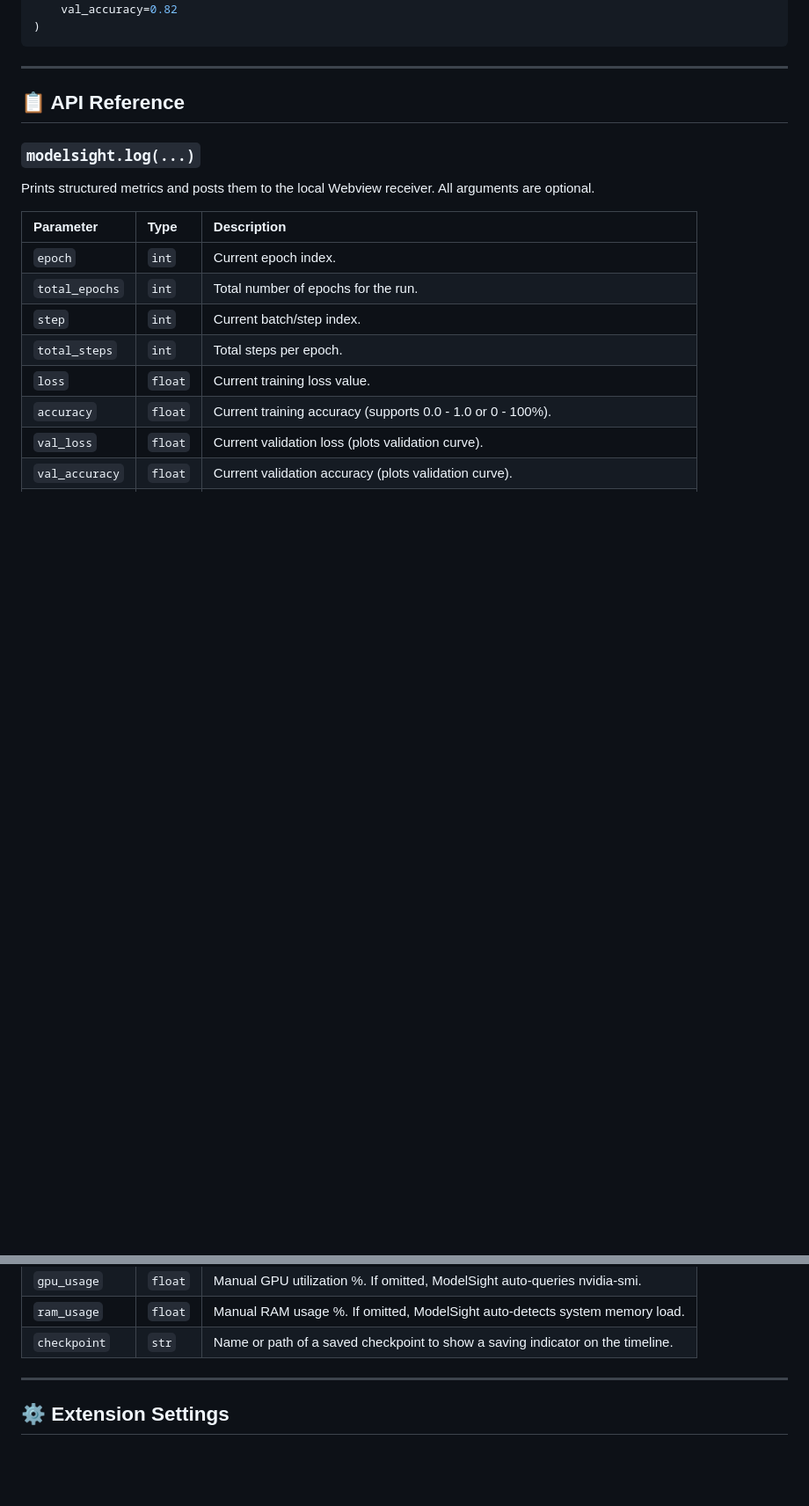
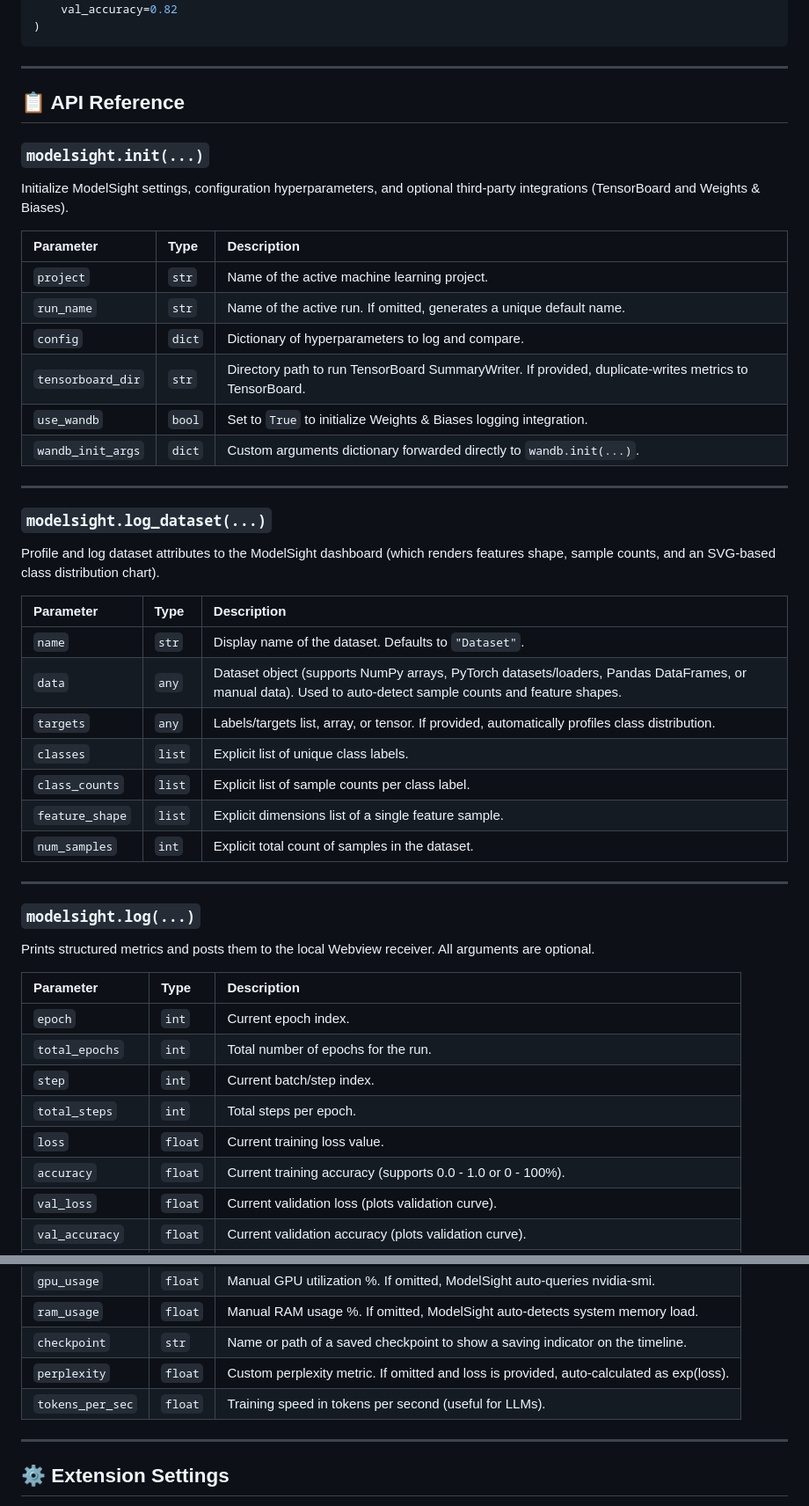
Before and after one commit to CODExGAMERZ/Model-Sight, a Markdown page: README.md, 2 parts joined by grey strips. Shown at 88% size. Drawn GitHub-style; blank space fills up the shorter version.

Commit message:
docs: add Hugging Face integration guide and API reference documentation for init, log_dataset, and log functions

```diff
--- a/README.md
+++ b/README.md
@@ -148,6 +164,37 @@ modelsight.log(
 
 ## 📋 API Reference
 
+### `modelsight.init(...)`
+
+Initialize ModelSight settings, configuration hyperparameters, and optional third-party integrations (TensorBoard and Weights & Biases).
+
+| Parameter | Type | Description |
+| :--- | :--- | :--- |
+| `project` | `str` | Name of the active machine learning project. |
+| `run_name` | `str` | Name of the active run. If omitted, generates a unique default name. |
+| `config` | `dict` | Dictionary of hyperparameters to log and compare. |
+| `tensorboard_dir` | `str` | Directory path to run TensorBoard SummaryWriter. If provided, duplicate-writes metrics to TensorBoard. |
+| `use_wandb` | `bool` | Set to `True` to initialize Weights & Biases logging integration. |
+| `wandb_init_args`| `dict` | Custom arguments dictionary forwarded directly to `wandb.init(...)`. |
+
+---
+
+### `modelsight.log_dataset(...)`
+
+Profile and log dataset attributes to the ModelSight dashboard (which renders features shape, sample counts, and an SVG-based class distribution chart).
+
+| Parameter | Type | Description |
+| :--- | :--- | :--- |
+| `name` | `str` | Display name of the dataset. Defaults to `"Dataset"`. |
+| `data` | `any` | Dataset object (supports NumPy arrays, PyTorch datasets/loaders, Pandas DataFrames, or manual data). Used to auto-detect sample counts and feature shapes. |
+| `targets` | `any` | Labels/targets list, array, or tensor. If provided, automatically profiles class distribution. |
+| `classes` | `list` | Explicit list of unique class labels. |
+| `class_counts` | `list` | Explicit list of sample counts per class label. |
+| `feature_shape` | `list` | Explicit dimensions list of a single feature sample. |
+| `num_samples` | `int` | Explicit total count of samples in the dataset. |
+
+---
+
 ### `modelsight.log(...)`
 
 Prints structured metrics and posts them to the local Webview receiver. All arguments are optional.
@@ -166,6 +213,8 @@ Prints structured metrics and posts them to the local Webview receiver. All argu
 | `gpu_usage` | `float` | Manual GPU utilization %. If omitted, ModelSight auto-queries nvidia-smi. |
 | `ram_usage` | `float` | Manual RAM usage %. If omitted, ModelSight auto-detects system memory load. |
 | `checkpoint` | `str` | Name or path of a saved checkpoint to show a saving indicator on the timeline. |
+| `perplexity` | `float` | Custom perplexity metric. If omitted and loss is provided, auto-calculated as exp(loss). |
+| `tokens_per_sec` | `float` | Training speed in tokens per second (useful for LLMs). |
 
 ---
 
```
Also changed, not shown: other parts of README.md (+16 -0 lines).
